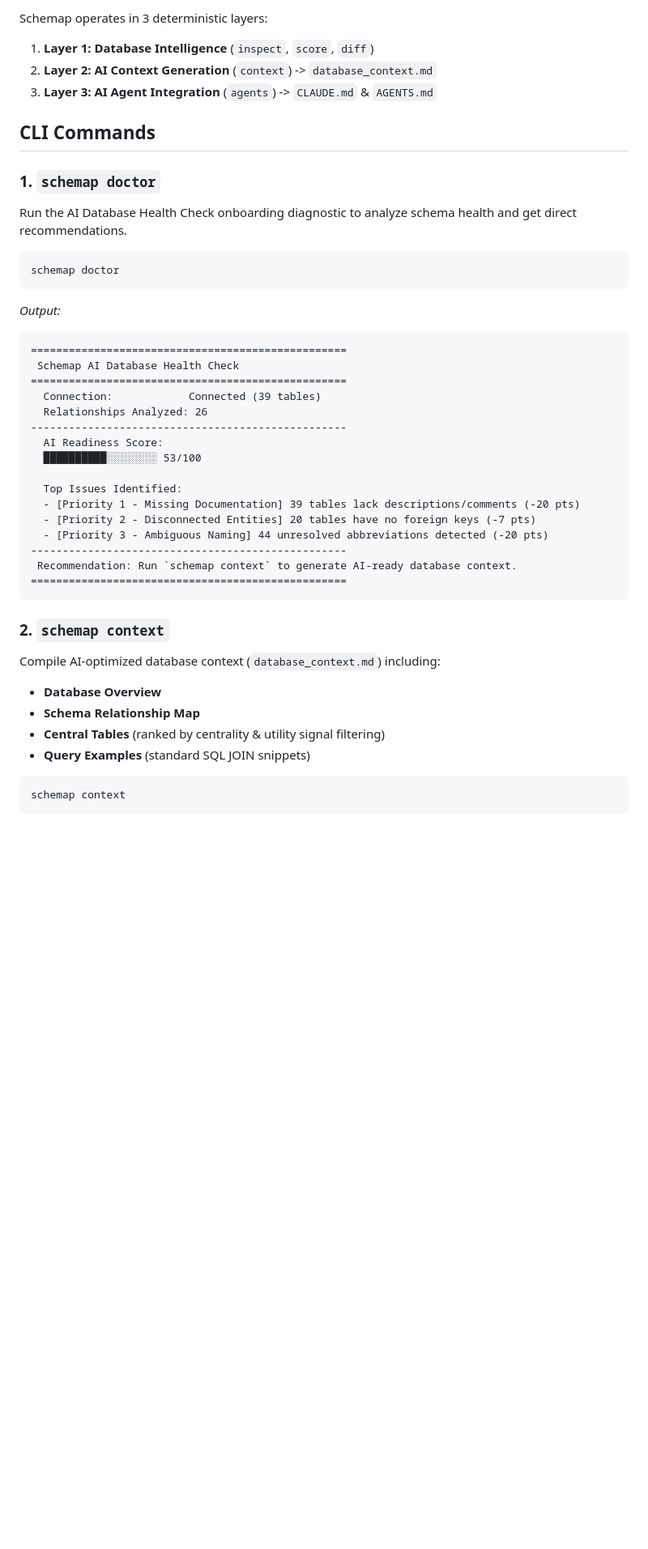
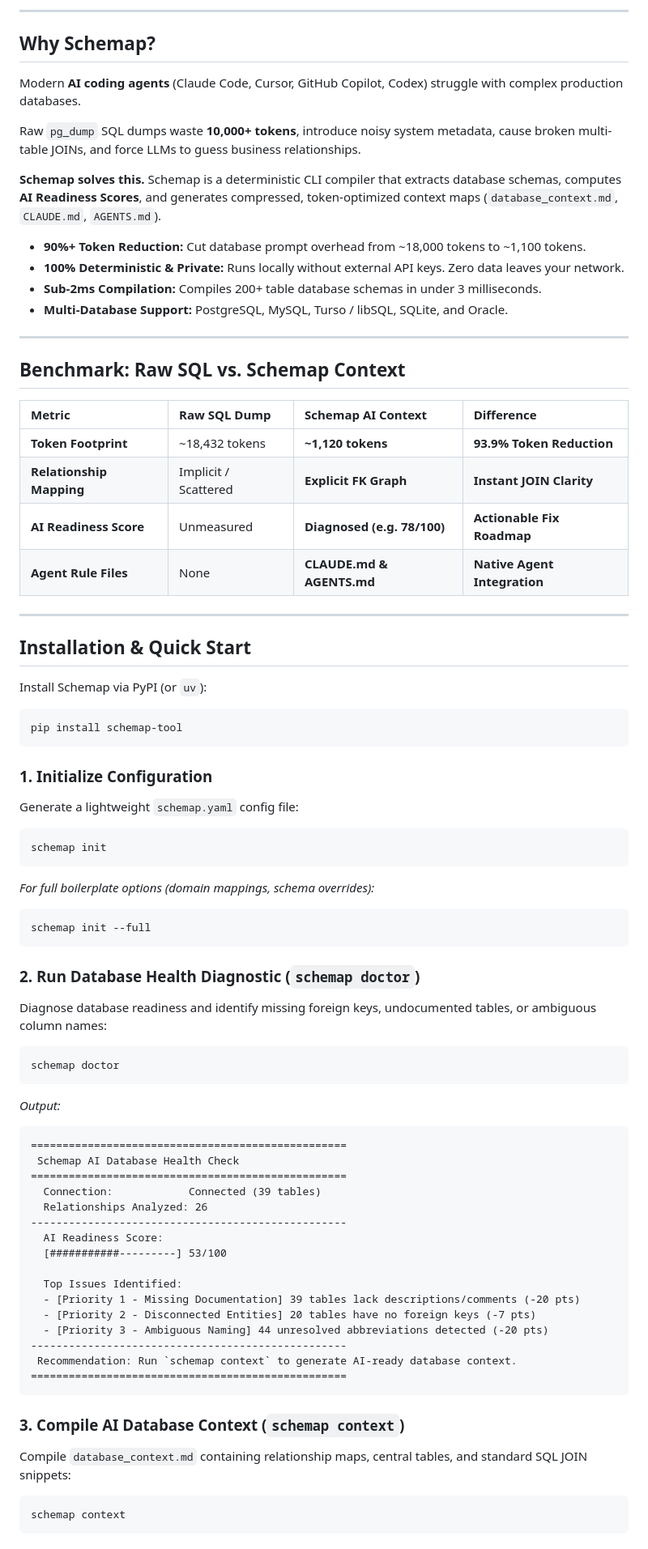
Before and after one commit to alansyahmi/Schemap, a Markdown page: README.md, the part around one of its changes. Shown at 81% size. Drawn GitHub-style; blank space fills up the shorter version.

````diff
--- a/README.md
+++ b/README.md
@@ -18,14 +17,54 @@
 
-Schemap operates in 3 deterministic layers:
+---
 
-1. **Layer 1: Database Intelligence** (`inspect`, `score`, `diff`)
-2. **Layer 2: AI Context Generation** (`context`) -> `database_context.md`
-3. **Layer 3: AI Agent Integration** (`agents`) -> `CLAUDE.md` & `AGENTS.md`
+## Why Schemap?
 
-## CLI Commands
+Modern **AI coding agents** (Claude Code, Cursor, GitHub Copilot, Codex) struggle with complex production databases.
 
-### 1. `schemap doctor`
-Run the AI Database Health Check onboarding diagnostic to analyze schema health and get direct recommendations.
+Raw `pg_dump` SQL dumps waste **10,000+ tokens**, introduce noisy system metadata, cause broken multi-table JOINs, and force LLMs to guess business relationships.
+
+**Schemap solves this.** Schemap is a deterministic CLI compiler that extracts database schemas, computes **AI Readiness Scores**, and generates compressed, token-optimized context maps (`database_context.md`, `CLAUDE.md`, `AGENTS.md`).
+
+- **90%+ Token Reduction:** Cut database prompt overhead from ~18,000 tokens to ~1,100 tokens.
+- **100% Deterministic & Private:** Runs locally without external API keys. Zero data leaves your network.
+- **Sub-2ms Compilation:** Compiles 200+ table database schemas in under 3 milliseconds.
+- **Multi-Database Support:** PostgreSQL, MySQL, Turso / libSQL, SQLite, and Oracle.
+
+---
+
+## Benchmark: Raw SQL vs. Schemap Context
+
+| Metric | Raw SQL Dump | Schemap AI Context | Difference |
+| :--- | :--- | :--- | :--- |
+| **Token Footprint** | ~18,432 tokens | **~1,120 tokens** | **93.9% Token Reduction** |
+| **Relationship Mapping** | Implicit / Scattered | **Explicit FK Graph** | **Instant JOIN Clarity** |
+| **AI Readiness Score** | Unmeasured | **Diagnosed (e.g. 78/100)** | **Actionable Fix Roadmap** |
+| **Agent Rule Files** | None | **CLAUDE.md & AGENTS.md** | **Native Agent Integration** |
+
+---
+
+## Installation & Quick Start
+
+Install Schemap via PyPI (or `uv`):
+
+```bash
+pip install schemap-tool
+```
+
+### 1. Initialize Configuration
+Generate a lightweight `schemap.yaml` config file:
+
+```bash
+schemap init
+```
+
+*For full boilerplate options (domain mappings, schema overrides):*
+```bash
+schemap init --full
+```
+
+### 2. Run Database Health Diagnostic (`schemap doctor`)
+Diagnose database readiness and identify missing foreign keys, undocumented tables, or ambiguous column names:
 
 ```bash
 schemap doctor
@@ -40,7 +79,7 @@ schemap doctor
   Relationships Analyzed: 26
 --------------------------------------------------
   AI Readiness Score:
-  ██████████░░░░░░░░ 53/100
+  [###########---------] 53/100
 
   Top Issues Identified:
   - [Priority 1 - Missing Documentation] 39 tables lack descriptions/comments (-20 pts)
@@ -51,12 +90,8 @@ schemap doctor
 ==================================================
 ```
 
-### 2. `schemap context`
-Compile AI-optimized database context (`database_context.md`) including:
-- **Database Overview**
-- **Schema Relationship Map**
-- **Central Tables** (ranked by centrality & utility signal filtering)
-- **Query Examples** (standard SQL JOIN snippets)
+### 3. Compile AI Database Context (`schemap context`)
+Compile `database_context.md` containing relationship maps, central tables, and standard SQL JOIN snippets:
 
 ```bash
 schemap context
````
Also changed, not shown: other parts of README.md (+45 -56 lines).
